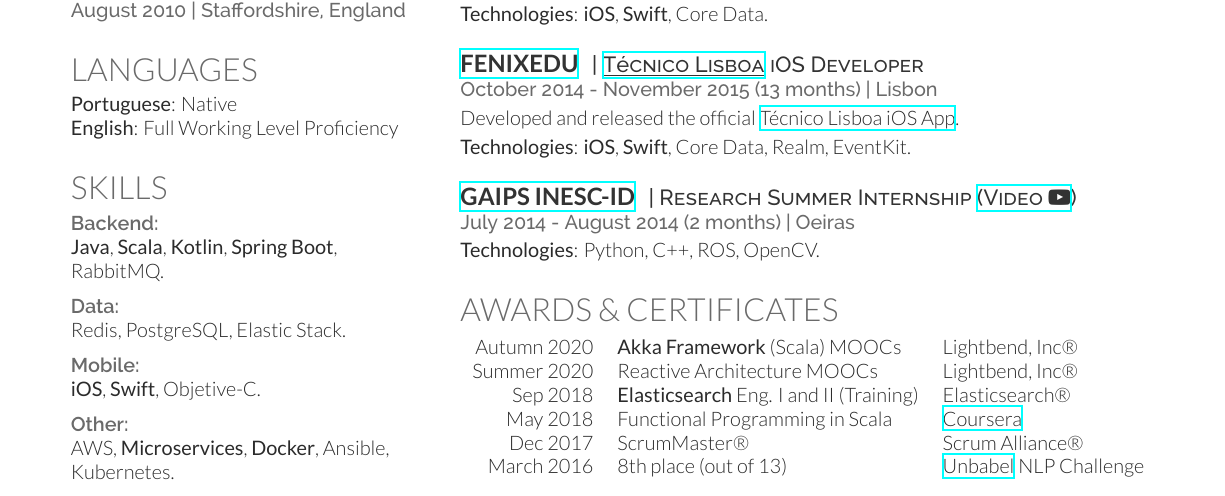
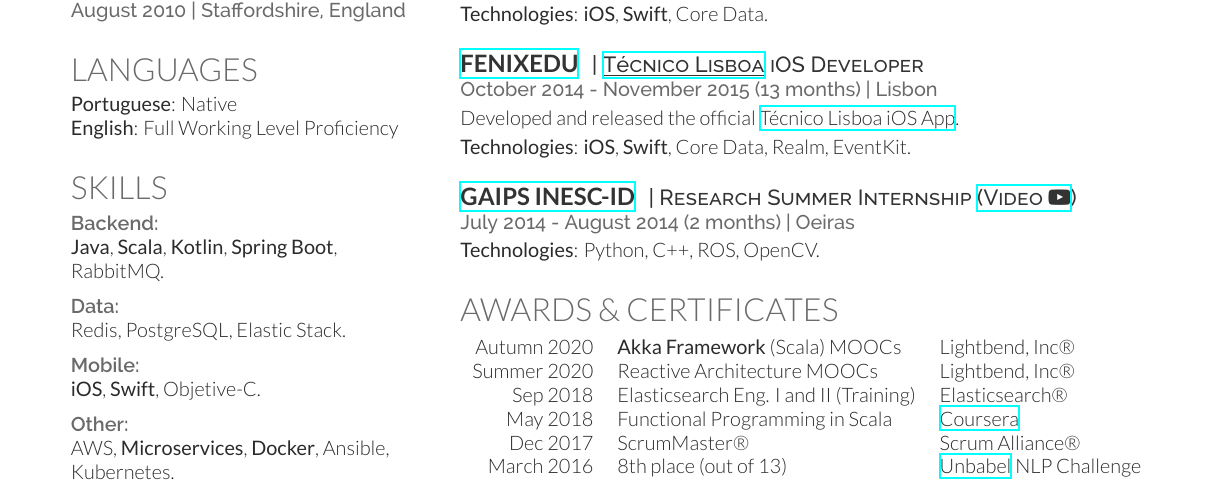
Before and after one commit to bphenriques/curriculum-vitae-bphenriques, a LaTeX CV (main.tex): part of the page, cut so that both start at the same text. Compiled offline with XeLaTeX.

Commit message:
Updates from Overleaf

```diff
--- a/main.tex
+++ b/main.tex
@@ -281,7 +281,7 @@
 \begin{tabular}{rll}
 Autumn 2020   & \textbf{Akka Framework} (Scala) MOOCs              & Lightbend, Inc® \\
 Summer 2020   & Reactive Architecture MOOCs              & Lightbend, Inc® \\
-Sep 2018   & \textbf{Elasticsearch} Eng. I and II (Training)              & Elasticsearch® \\
+Sep 2018   & Elasticsearch Eng. I and II (Training)              & Elasticsearch® \\
 May 2018         & Functional Programming in Scala              & \href{https://www.coursera.org/account/accomplishments/verify/N4KVKVTZBQD2}{\underline{Coursera}}          \\
 Dec 2017         & ScrumMaster®                                 & Scrum Alliance®   \\
 March 2016		 & 8th place (out of 13)                        & \href{https://unbabel.com/}{\underline{Unbabel}} NLP Challenge \\
```
Also changed, not shown: Bruno_Henriques_Resume.pdf.
